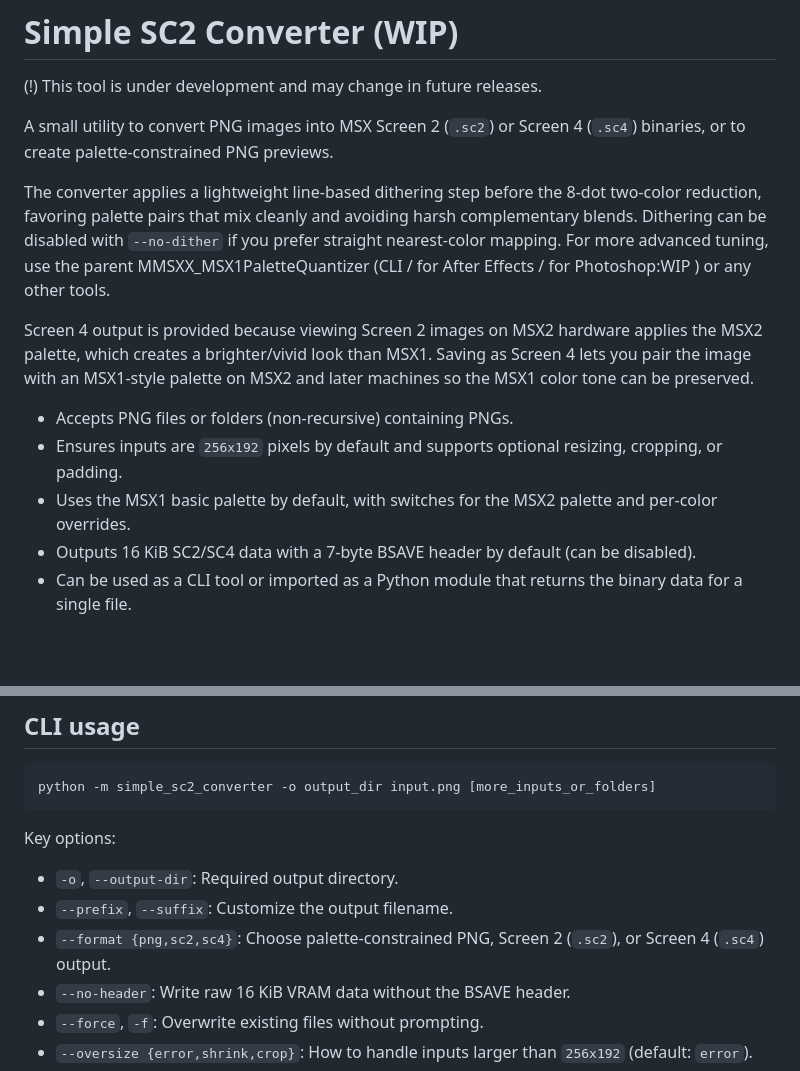
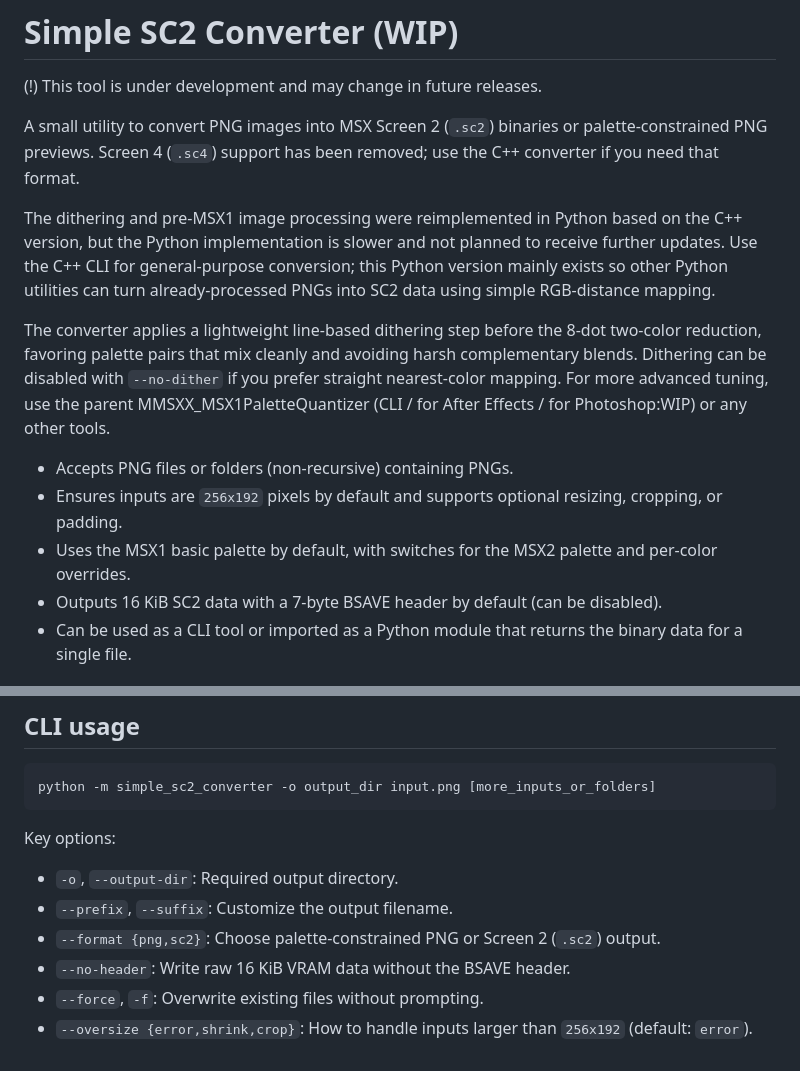
Before and after one commit to harayoki/msx_pyutils, a Markdown page: simple_sc2_converter/README.md, 2 parts joined by grey strips. Rendered like a GitHub page; blank space fills up the shorter version.

```diff
--- a/simple_sc2_converter/README.md
+++ b/simple_sc2_converter/README.md
@@ -2,21 +2,23 @@
 
 (!) This tool is under development and may change in future releases.
 
-A small utility to convert PNG images into MSX Screen 2 (`.sc2`) or Screen 4 (`.sc4`) binaries, or to create palette-constrained PNG previews.
+A small utility to convert PNG images into MSX Screen 2 (`.sc2`) binaries or palette-constrained PNG previews.
+Screen 4 (`.sc4`) support has been removed; use the C++ converter if you need that format.
 
-The converter applies a lightweight line-based dithering step before the 8-dot two-color reduction,
-favoring palette pairs that mix cleanly and avoiding harsh complementary blends. Dithering can be
-disabled with `--no-dither` if you prefer straight nearest-color mapping. For more advanced tuning,
-use the parent MMSXX_MSX1PaletteQuantizer (CLI / for After Effects / for Photoshop:WIP ) or any other tools.
+The dithering and pre-MSX1 image processing were reimplemented in Python based on the C++ version, but the Python
+implementation is slower and not planned to receive further updates. Use the C++ CLI for general-purpose conversion;
+this Python version mainly exists so other Python utilities can turn already-processed PNGs into SC2 data using simple
+RGB-distance mapping.
 
-Screen 4 output is provided because viewing Screen 2 images on MSX2 hardware applies the MSX2
-palette, which creates a brighter/vivid look than MSX1. Saving as Screen 4 lets you pair the image
-with an MSX1-style palette on MSX2 and later machines so the MSX1 color tone can be preserved.
+The converter applies a lightweight line-based dithering step before the 8-dot two-color reduction, favoring palette
+pairs that mix cleanly and avoiding harsh complementary blends. Dithering can be disabled with `--no-dither` if you
+prefer straight nearest-color mapping. For more advanced tuning, use the parent MMSXX_MSX1PaletteQuantizer (CLI / for
+After Effects / for Photoshop:WIP) or any other tools.
 
 * Accepts PNG files or folders (non-recursive) containing PNGs.
 * Ensures inputs are `256x192` pixels by default and supports optional resizing, cropping, or padding.
 * Uses the MSX1 basic palette by default, with switches for the MSX2 palette and per-color overrides.
-* Outputs 16 KiB SC2/SC4 data with a 7-byte BSAVE header by default (can be disabled).
+* Outputs 16 KiB SC2 data with a 7-byte BSAVE header by default (can be disabled).
 * Can be used as a CLI tool or imported as a Python module that returns the binary data for a single file.
 
 ## Installation
@@ -39,7 +41,7 @@ Key options:
 
 * `-o`, `--output-dir`: Required output directory.
 * `--prefix`, `--suffix`: Customize the output filename.
-* `--format {png,sc2,sc4}`: Choose palette-constrained PNG, Screen 2 (`.sc2`), or Screen 4 (`.sc4`) output.
+* `--format {png,sc2}`: Choose palette-constrained PNG or Screen 2 (`.sc2`) output.
 * `--no-header`: Write raw 16 KiB VRAM data without the BSAVE header.
 * `--force`, `-f`: Overwrite existing files without prompting.
 * `--oversize {error,shrink,crop}`: How to handle inputs larger than `256x192` (default: `error`).
```
Also changed, not shown: other parts of simple_sc2_converter/README.md (+42 -3 lines).
